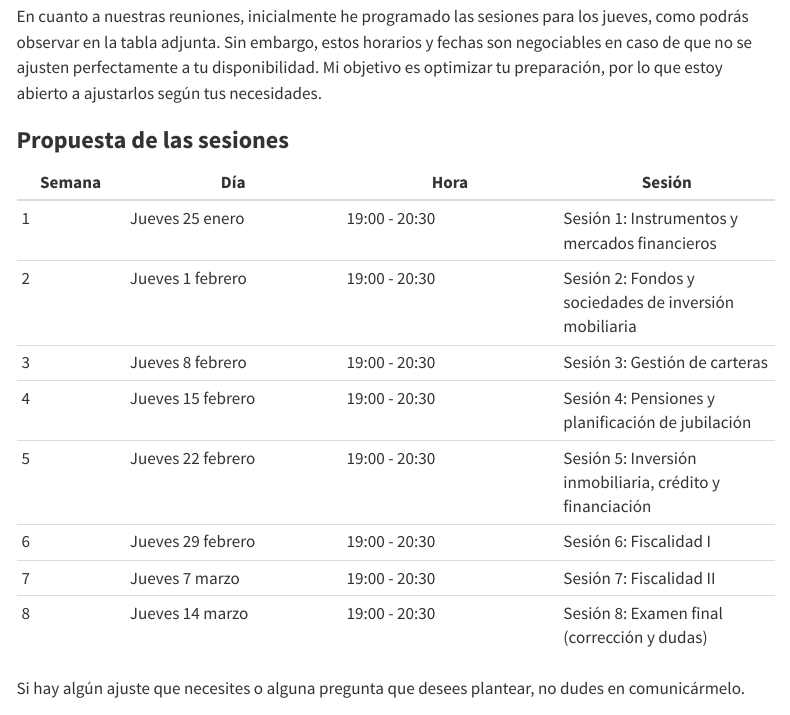
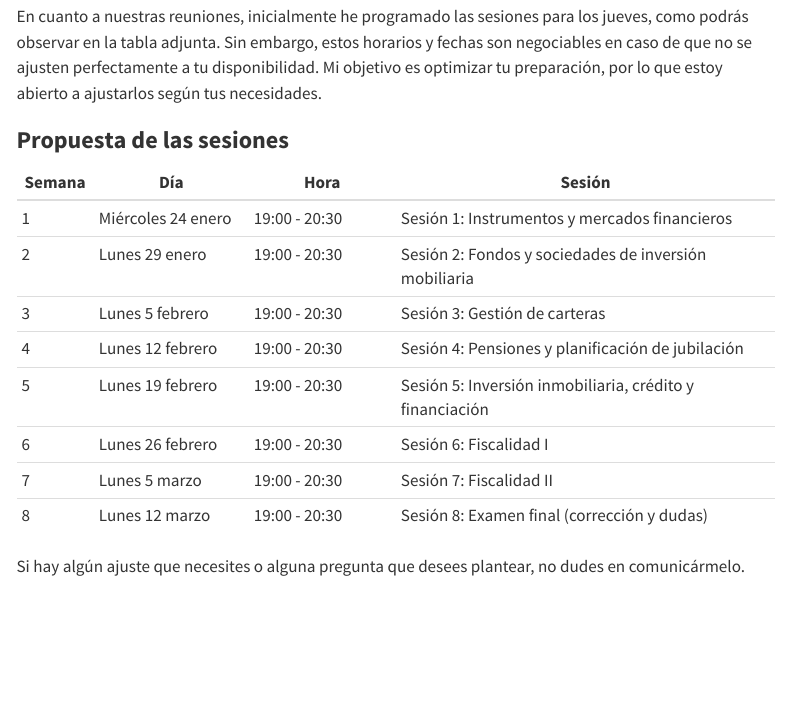
Before and after one commit to AlbertoBernat/2024-intensivo-alejandra, a Quarto document (index.qmd): the page in a window 1100 px wide, from 1230 px down. Rendered offline with R 4.5, knitr and Pandoc in place of Quarto, with nearby package versions; menus at the side of the page are left out.

Commit message:
segundo commit

```diff
--- a/index.qmd
+++ b/index.qmd
@@ -27,16 +27,16 @@ En cuanto a nuestras reuniones, inicialmente he programado las sesiones para los
 
 ### **Propuesta de las sesiones**
 
-| **Semana** | **Día**           | **Hora**      | **Sesión**                                               |
-|-----------|---------------------|---------------------|---------------------|
-| 1          | Jueves 25 enero   | 19:00 - 20:30 | Sesión 1: Instrumentos y mercados financieros            |
-| 2          | Jueves 1 febrero  | 19:00 - 20:30 | Sesión 2: Fondos y sociedades de inversión mobiliaria    |
-| 3          | Jueves 8 febrero  | 19:00 - 20:30 | Sesión 3: Gestión de carteras                            |
-| 4          | Jueves 15 febrero | 19:00 - 20:30 | Sesión 4: Pensiones y planificación de jubilación        |
-| 5          | Jueves 22 febrero | 19:00 - 20:30 | Sesión 5: Inversión inmobiliaria, crédito y financiación |
-| 6          | Jueves 29 febrero | 19:00 - 20:30 | Sesión 6: Fiscalidad I                                   |
-| 7          | Jueves 7 marzo    | 19:00 - 20:30 | Sesión 7: Fiscalidad II                                  |
-| 8          | Jueves 14 marzo   | 19:00 - 20:30 | Sesión 8: Examen final (corrección y dudas)              |
+| **Semana** | **Día**            | **Hora**      | **Sesión**                                               |
+|--------|---------------|--------------|------------------------------------|
+| 1          | Miércoles 24 enero | 19:00 - 20:30 | Sesión 1: Instrumentos y mercados financieros            |
+| 2          | Lunes 29 enero     | 19:00 - 20:30 | Sesión 2: Fondos y sociedades de inversión mobiliaria    |
+| 3          | Lunes 5 febrero    | 19:00 - 20:30 | Sesión 3: Gestión de carteras                            |
+| 4          | Lunes 12 febrero   | 19:00 - 20:30 | Sesión 4: Pensiones y planificación de jubilación        |
+| 5          | Lunes 19 febrero   | 19:00 - 20:30 | Sesión 5: Inversión inmobiliaria, crédito y financiación |
+| 6          | Lunes 26 febrero   | 19:00 - 20:30 | Sesión 6: Fiscalidad I                                   |
+| 7          | Lunes 5 marzo      | 19:00 - 20:30 | Sesión 7: Fiscalidad II                                  |
+| 8          | Lunes 12 marzo     | 19:00 - 20:30 | Sesión 8: Examen final (corrección y dudas)              |
 
 Si hay algún ajuste que necesites o alguna pregunta que desees plantear, no dudes en comunicármelo.
 
```
Also changed, not shown: 2 other files.
